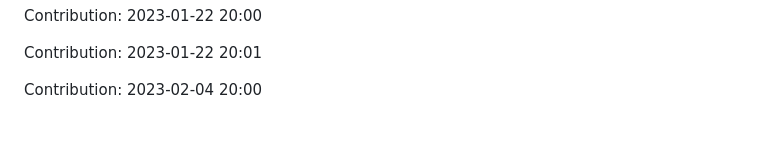
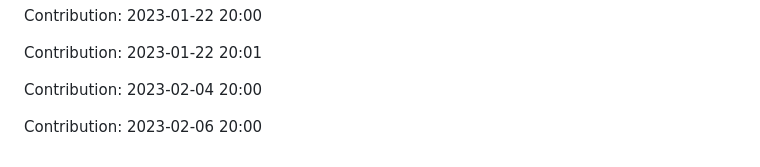
Before and after one commit to prodev08/VueTube-main, a Markdown page: README.md, the part around the change. Rendered like a GitHub page; blank space fills up the shorter version.

Commit message:
"Contribution: 2023-02-06 20:00"

```diff
--- a/README.md
+++ b/README.md
@@ -219,3 +219,5 @@ Contribution: 2023-01-22 20:00
 Contribution: 2023-01-22 20:01
 
 Contribution: 2023-02-04 20:00
+
+Contribution: 2023-02-06 20:00
```
